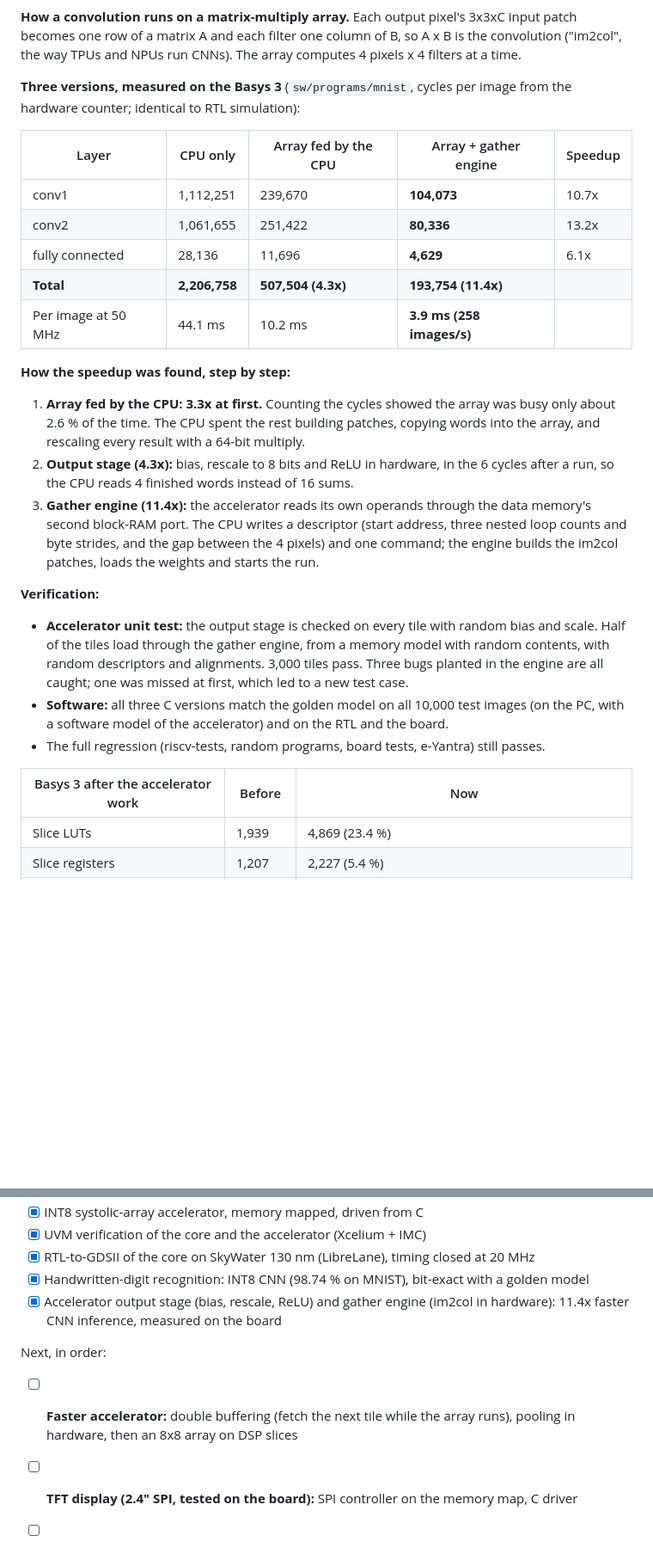
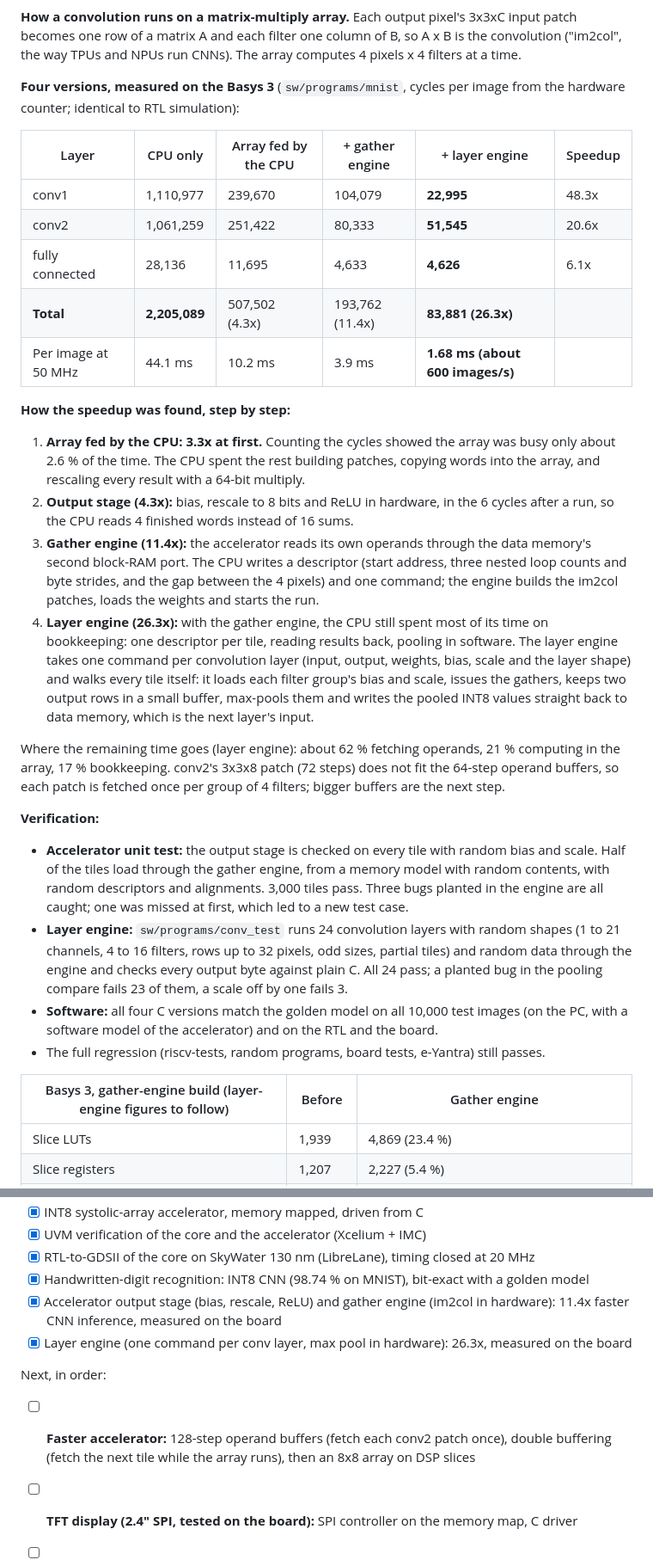
Before and after one commit to higgboson/riscv-rv32im-soc, a Markdown page: README.md, 2 parts joined by grey strips. Shown at 86% size. Drawn GitHub-style; blank space fills up the shorter version.

Commit message:
README: layer engine measured on the Basys 3 (26.3x, 1.68 ms per image)
Board output matches RTL simulation cycle for cycle and every score matches
the golden model. Updated the annotated board screenshot, the speedup chart
(layer-engine bar) and the data-flow diagram (layer engine, hardware pooling,
write-back over port B).

```diff
--- a/README.md
+++ b/README.md
@@ -153,16 +153,16 @@ must produce exactly its scores, bit for bit.
 becomes one row of a matrix A and each filter one column of B, so A x B is the convolution
 ("im2col", the way TPUs and NPUs run CNNs). The array computes 4 pixels x 4 filters at a time.
 
-**Three versions, measured on the Basys 3** (`sw/programs/mnist`, cycles per image from the
+**Four versions, measured on the Basys 3** (`sw/programs/mnist`, cycles per image from the
 hardware counter; identical to RTL simulation):
 
-| Layer | CPU only | Array fed by the CPU | Array + gather engine | Speedup |
-|---|---|---|---|---|
-| conv1 | 1,112,251 | 239,670 | **104,073** | 10.7x |
-| conv2 | 1,061,655 | 251,422 | **80,336** | 13.2x |
-| fully connected | 28,136 | 11,696 | **4,629** | 6.1x |
-| **Total** | **2,206,758** | **507,504 (4.3x)** | **193,754 (11.4x)** | |
-| Per image at 50 MHz | 44.1 ms | 10.2 ms | **3.9 ms (258 images/s)** | |
+| Layer | CPU only | Array fed by the CPU | + gather engine | + layer engine | Speedup |
+|---|---|---|---|---|---|
+| conv1 | 1,110,977 | 239,670 | 104,079 | **22,995** | 48.3x |
+| conv2 | 1,061,259 | 251,422 | 80,333 | **51,545** | 20.6x |
+| fully connected | 28,136 | 11,695 | 4,633 | **4,626** | 6.1x |
+| **Total** | **2,205,089** | 507,502 (4.3x) | 193,762 (11.4x) | **83,881 (26.3x)** | |
+| Per image at 50 MHz | 44.1 ms | 10.2 ms | 3.9 ms | **1.68 ms (about 600 images/s)** | |
 
 **How the speedup was found, step by step:**
 
@@ -175,6 +175,16 @@ hardware counter; identical to RTL simulation):
    second block-RAM port. The CPU writes a descriptor (start address, three nested loop counts
    and byte strides, and the gap between the 4 pixels) and one command; the engine builds the
    im2col patches, loads the weights and starts the run.
+4. **Layer engine (26.3x):** with the gather engine, the CPU still spent most of its time on
+   bookkeeping: one descriptor per tile, reading results back, pooling in software. The layer
+   engine takes one command per convolution layer (input, output, weights, bias, scale and the
+   layer shape) and walks every tile itself: it loads each filter group's bias and scale, issues
+   the gathers, keeps two output rows in a small buffer, max-pools them and writes the pooled
+   INT8 values straight back to data memory, which is the next layer's input.
+
+Where the remaining time goes (layer engine): about 62 % fetching operands, 21 % computing in the
+array, 17 % bookkeeping. conv2's 3x3x8 patch (72 steps) does not fit the 64-step operand
+buffers, so each patch is fetched once per group of 4 filters; bigger buffers are the next step.
 
 **Verification:**
 
@@ -182,11 +192,15 @@ hardware counter; identical to RTL simulation):
   scale. Half of the tiles load through the gather engine, from a memory model with random
   contents, with random descriptors and alignments. 3,000 tiles pass. Three bugs planted in the
   engine are all caught; one was missed at first, which led to a new test case.
-- **Software:** all three C versions match the golden model on all 10,000 test images (on the
+- **Layer engine:** `sw/programs/conv_test` runs 24 convolution layers with random shapes
+  (1 to 21 channels, 4 to 16 filters, rows up to 32 pixels, odd sizes, partial tiles) and random
+  data through the engine and checks every output byte against plain C. All 24 pass; a planted
+  bug in the pooling compare fails 23 of them, a scale off by one fails 3.
+- **Software:** all four C versions match the golden model on all 10,000 test images (on the
   PC, with a software model of the accelerator) and on the RTL and the board.
 - The full regression (riscv-tests, random programs, board tests, e-Yantra) still passes.
 
-| Basys 3 after the accelerator work | Before | Now |
+| Basys 3, gather-engine build (layer-engine figures to follow) | Before | Gather engine |
 |---|---|---|
 | Slice LUTs | 1,939 | 4,869 (23.4 %) |
 | Slice registers | 1,207 | 2,227 (5.4 %) |
@@ -357,11 +371,12 @@ Done:
 - [x] Handwritten-digit recognition: INT8 CNN (98.74 % on MNIST), bit-exact with a golden model
 - [x] Accelerator output stage (bias, rescale, ReLU) and gather engine (im2col in hardware):
       11.4x faster CNN inference, measured on the board
+- [x] Layer engine (one command per conv layer, max pool in hardware): 26.3x, measured on the board
 
 Next, in order:
 
-- [ ] **Faster accelerator:** double buffering (fetch the next tile while the array runs),
-      pooling in hardware, then an 8x8 array on DSP slices
+- [ ] **Faster accelerator:** 128-step operand buffers (fetch each conv2 patch once), double
+      buffering (fetch the next tile while the array runs), then an 8x8 array on DSP slices
 - [ ] **TFT display (2.4" SPI, tested on the board):** SPI controller on the memory map, C driver
 - [ ] **Live demo:** draw a digit with a USB mouse (or touch, once a touch controller is fitted),
       the board recognises it and shows CPU vs accelerator time on the display
```
Also changed, not shown: other parts of README.md (+7 -7 lines), docs/images/nn/accelerator_dataflow.png, docs/images/nn/basys3_mnist_uart.png, docs/images/nn/mnist_speedup.png.
